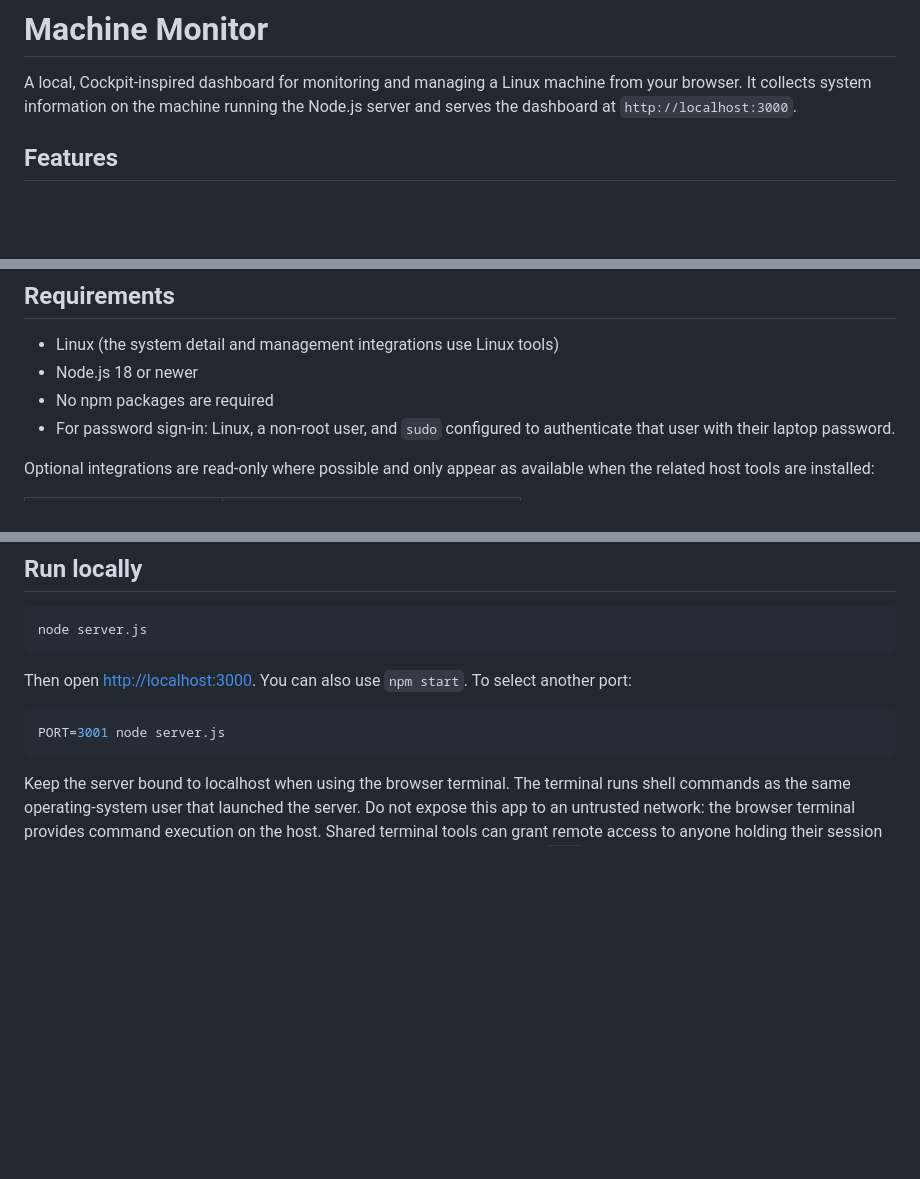
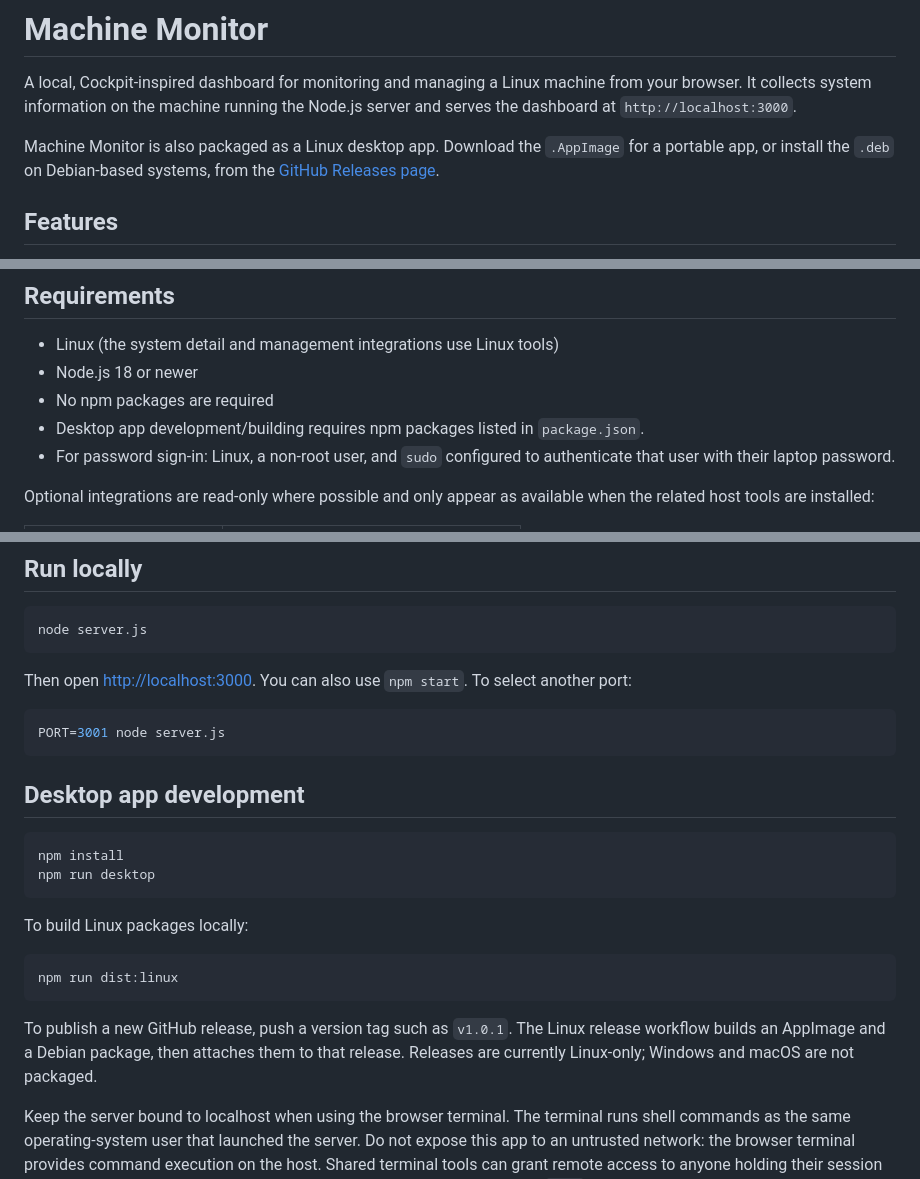
Before and after one commit to veerblox123/Machine-Moniter-V1, a Markdown page: README.md, 3 parts joined by grey strips. GitHub-like rendering; blank space fills up the shorter version.

Commit message:
Package Machine Monitor as a Linux desktop app

````diff
--- a/README.md
+++ b/README.md
@@ -1,6 +1,8 @@
 # Machine Monitor
 
 A local, Cockpit-inspired dashboard for monitoring and managing a Linux machine from your browser. It collects system information on the machine running the Node.js server and serves the dashboard at `http://localhost:3000`.
+
+Machine Monitor is also packaged as a Linux desktop app. Download the `.AppImage` for a portable app, or install the `.deb` on Debian-based systems, from the [GitHub Releases page](https://github.com/veerblox123/Machine-Moniter-V1/releases).
 
 ## Features
 
@@ -18,6 +20,7 @@ Some information depends on host tools and permissions. A missing service manage
 - Linux (the system detail and management integrations use Linux tools)
 - Node.js 18 or newer
 - No npm packages are required
+- Desktop app development/building requires npm packages listed in `package.json`.
 - For password sign-in: Linux, a non-root user, and `sudo` configured to authenticate that user with their laptop password.
 
 Optional integrations are read-only where possible and only appear as available when the related host tools are installed:
@@ -45,6 +48,21 @@ Then open [http://localhost:3000](http://localhost:3000). You can also use `npm
 PORT=3001 node server.js
 ```
 
+## Desktop app development
+
+```sh
+npm install
+npm run desktop
+```
+
+To build Linux packages locally:
+
+```sh
+npm run dist:linux
+```
+
+To publish a new GitHub release, push a version tag such as `v1.0.1`. The Linux release workflow builds an AppImage and a Debian package, then attaches them to that release. Releases are currently Linux-only; Windows and macOS are not packaged.
+
 Keep the server bound to localhost when using the browser terminal. The terminal runs shell commands as the same operating-system user that launched the server. Do not expose this app to an untrusted network: the browser terminal provides command execution on the host. Shared terminal tools can grant remote access to anyone holding their session link, so only share those links with trusted people. The sign-in check uses `sudo`'s password verifier, so sign-in is unavailable when the app runs as root or on systems without `sudo`.
 
 ## Privacy
````
